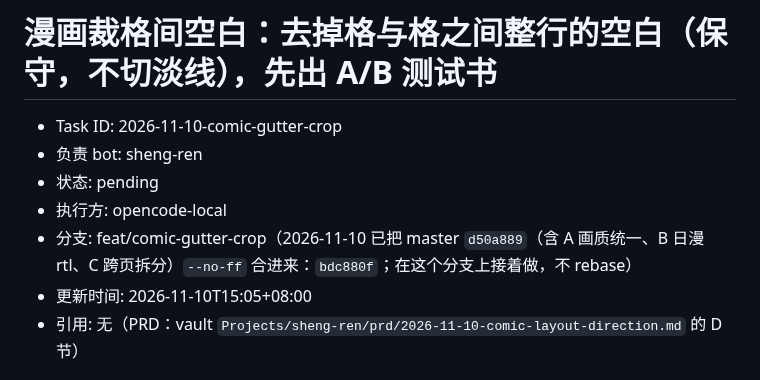
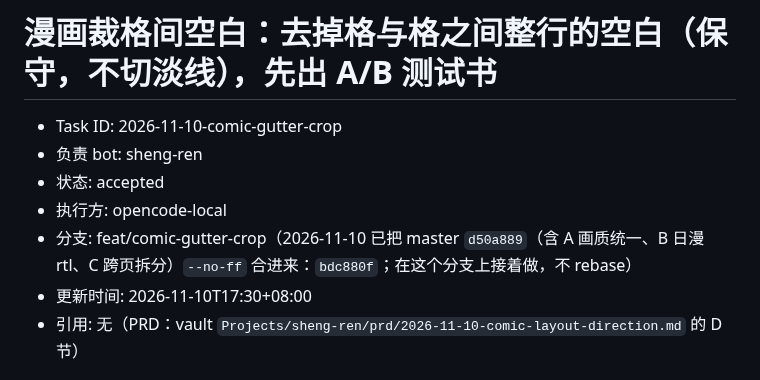
Before and after one commit to bbq191/sheng-ren, a Markdown page: .dev/tasks/2026-11-10-comic-gutter-crop.md, the part around the change. GitHub-like rendering.

Commit message:
docs(tasks): 接受任务单 2026-11-10 漫画裁格间空白复验返工
状态改为 accepted，按复验退回的阻断 2 返工。

```diff
--- a/.dev/tasks/2026-11-10-comic-gutter-crop.md
+++ b/.dev/tasks/2026-11-10-comic-gutter-crop.md
@@ -2,10 +2,10 @@
 
 - Task ID: 2026-11-10-comic-gutter-crop
 - 负责 bot: sheng-ren
-- 状态: pending
+- 状态: accepted
 - 执行方: opencode-local
 - 分支: feat/comic-gutter-crop（2026-11-10 已把 master `d50a889`（含 A 画质统一、B 日漫 rtl、C 跨页拆分）`--no-ff` 合进来：`bdc880f`；在这个分支上接着做，不 rebase）
-- 更新时间: 2026-11-10T15:05+08:00
+- 更新时间: 2026-11-10T17:30+08:00
 - 引用: 无（PRD：vault `Projects/sheng-ren/prd/2026-11-10-comic-layout-direction.md` 的 D 节）
 
 ## 需求原文
```
